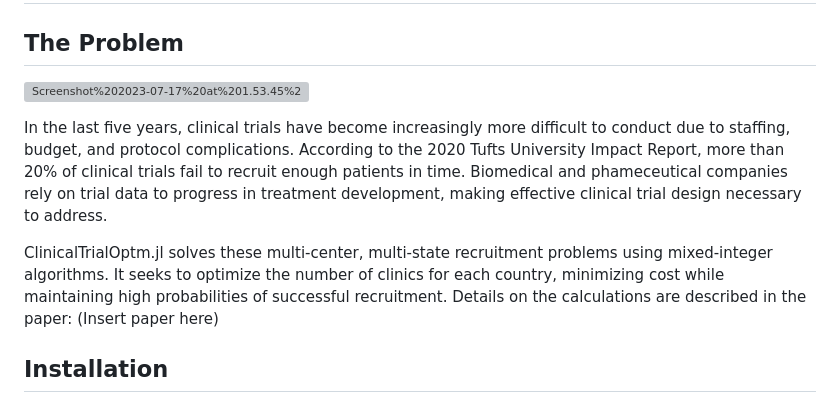
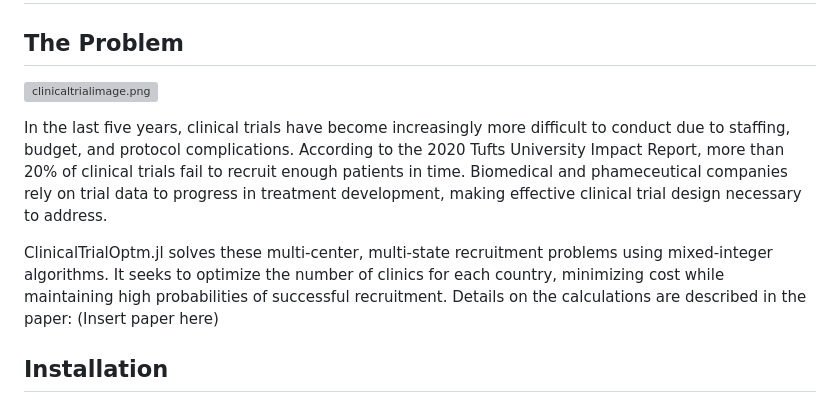
Before and after one commit to Hua-Zhou/ClinicalTrialOptm.jl, a Markdown page: docs/src/index.md, the part around the change. Rendered like a GitHub page; grey boxes are pictures that could not be loaded.

Commit message:
update docs markdown to fix image issue

```diff
--- a/docs/src/index.md
+++ b/docs/src/index.md
@@ -2,12 +2,11 @@
 
 ## The Problem
 
-![Screenshot%202023-07-17%20at%201.53.45%20PM.png](attachment:Screenshot%202023-07-17%20at%201.53.45%20PM.png)
+![clinicaltrialimage.png](attachment:clinicaltrialimage.png)
 
 In the last five years, clinical trials have become increasingly more difficult to conduct due to staffing, budget, and protocol complications. According to the 2020 Tufts University Impact Report, more than 20% of clinical trials fail to recruit enough patients in time. Biomedical and phameceutical companies rely on trial data to progress in treatment development, making effective clinical trial design necessary to address.
 
 ClinicalTrialOptm.jl solves these multi-center, multi-state recruitment problems using mixed-integer algorithms. It seeks to optimize the number of clinics for each country, minimizing cost while maintaining high probabilities of successful recruitment. Details on the calculations are described in the paper: (Insert paper here)
-
 
 ## Installation
 
```
